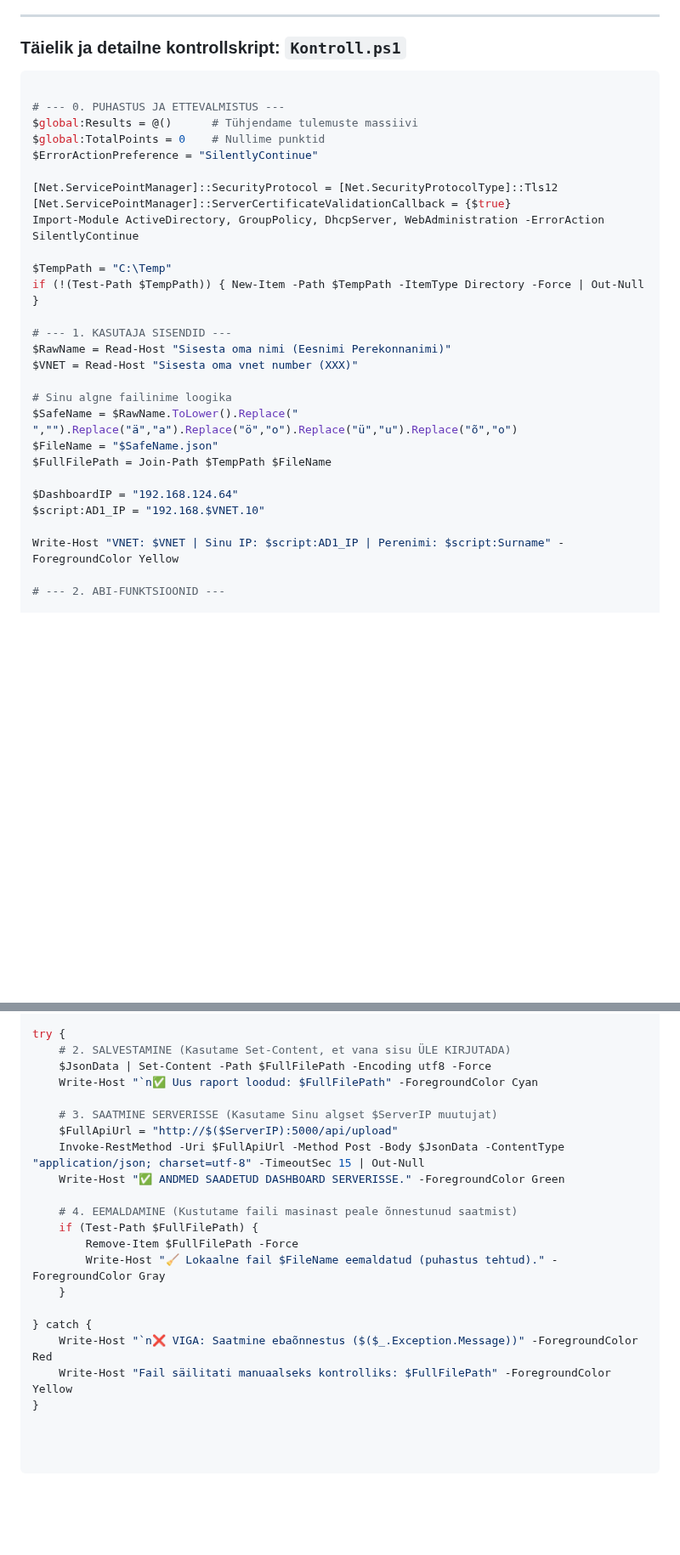
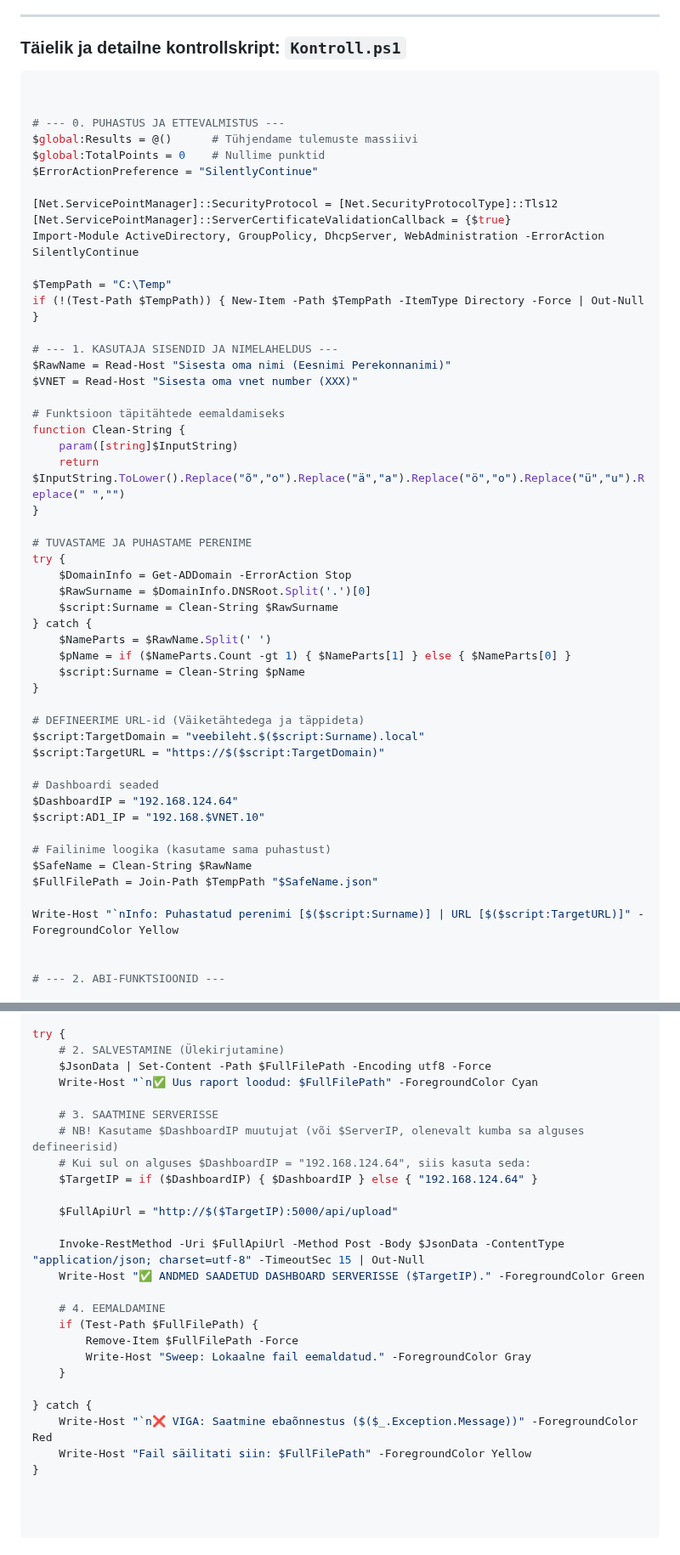
Before and after one commit to valdonolvak/Windows-serveri-haldus, a Markdown page: LOPUTOO/KuiTooValmis.md, 2 parts joined by grey strips. Shown at 85% size. Drawn GitHub-style; blank space fills up the shorter version.

````diff
--- a/LOPUTOO/KuiTooValmis.md
+++ b/LOPUTOO/KuiTooValmis.md
@@ -5,6 +5,7 @@
 ### Täielik ja detailne kontrollskript: `Kontroll.ps1`
 
 ```powershell
+
 
 # --- 0. PUHASTUS JA ETTEVALMISTUS ---
 $global:Results = @()      # Tühjendame tulemuste massiivi
@@ -18,19 +19,41 @@ Import-Module ActiveDirectory, GroupPolicy, DhcpServer, WebAdministration -Error
 $TempPath = "C:\Temp"
 if (!(Test-Path $TempPath)) { New-Item -Path $TempPath -ItemType Directory -Force | Out-Null }
 
-# --- 1. KASUTAJA SISENDID ---
+# --- 1. KASUTAJA SISENDID JA NIMELAHELDUS ---
 $RawName = Read-Host "Sisesta oma nimi (Eesnimi Perekonnanimi)"
 $VNET = Read-Host "Sisesta oma vnet number (XXX)"
 
-# Sinu algne failinime loogika
-$SafeName = $RawName.ToLower().Replace(" ","").Replace("ä","a").Replace("ö","o").Replace("ü","u").Replace("õ","o")
-$FileName = "$SafeName.json"
-$FullFilePath = Join-Path $TempPath $FileName
+# Funktsioon täpitähtede eemaldamiseks
+function Clean-String {
+    param([string]$InputString)
+    return $InputString.ToLower().Replace("õ","o").Replace("ä","a").Replace("ö","o").Replace("ü","u").Replace(" ","")
+}
 
+# TUVASTAME JA PUHASTAME PERENIME
+try {
+    $DomainInfo = Get-ADDomain -ErrorAction Stop
+    $RawSurname = $DomainInfo.DNSRoot.Split('.')[0]
+    $script:Surname = Clean-String $RawSurname
+} catch {
+    $NameParts = $RawName.Split(' ')
+    $pName = if ($NameParts.Count -gt 1) { $NameParts[1] } else { $NameParts[0] }
+    $script:Surname = Clean-String $pName
+}
+
+# DEFINEERIME URL-id (Väiketähtedega ja täppideta)
+$script:TargetDomain = "veebileht.$($script:Surname).local"
+$script:TargetURL = "https://$($script:TargetDomain)"
+
+# Dashboardi seaded
 $DashboardIP = "192.168.124.64"
 $script:AD1_IP = "192.168.$VNET.10"
 
-Write-Host "VNET: $VNET | Sinu IP: $script:AD1_IP | Perenimi: $script:Surname" -ForegroundColor Yellow
+# Failinime loogika (kasutame sama puhastust)
+$SafeName = Clean-String $RawName
+$FullFilePath = Join-Path $TempPath "$SafeName.json"
+
+Write-Host "`nInfo: Puhastatud perenimi [$($script:Surname)] | URL [$($script:TargetURL)]" -ForegroundColor Yellow
+
 
 # --- 2. ABI-FUNKTSIOONID ---
 
@@ -329,24 +340,29 @@ $PayloadObj = [PSCustomObject]@{
 $JsonData = $PayloadObj | ConvertTo-Json -Depth 10
 
 try {
-    # 2. SALVESTAMINE (Kasutame Set-Content, et vana sisu ÜLE KIRJUTADA)
+    # 2. SALVESTAMINE (Ülekirjutamine)
     $JsonData | Set-Content -Path $FullFilePath -Encoding utf8 -Force
     Write-Host "`n✅ Uus raport loodud: $FullFilePath" -ForegroundColor Cyan
 
-    # 3. SAATMINE SERVERISSE (Kasutame Sinu algset $ServerIP muutujat)
-    $FullApiUrl = "http://$($ServerIP):5000/api/upload"
+    # 3. SAATMINE SERVERISSE
+    # NB! Kasutame $DashboardIP muutujat (või $ServerIP, olenevalt kumba sa alguses defineerisid)
+    # Kui sul on alguses $DashboardIP = "192.168.124.64", siis kasuta seda:
+    $TargetIP = if ($DashboardIP) { $DashboardIP } else { "192.168.124.64" }
+
+    $FullApiUrl = "http://$($TargetIP):5000/api/upload"
+
     Invoke-RestMethod -Uri $FullApiUrl -Method Post -Body $JsonData -ContentType "application/json; charset=utf-8" -TimeoutSec 15 | Out-Null
-    Write-Host "✅ ANDMED SAADETUD DASHBOARD SERVERISSE." -ForegroundColor Green
+    Write-Host "✅ ANDMED SAADETUD DASHBOARD SERVERISSE ($TargetIP)." -ForegroundColor Green
 
-    # 4. EEMALDAMINE (Kustutame faili masinast peale õnnestunud saatmist)
+    # 4. EEMALDAMINE
     if (Test-Path $FullFilePath) {
         Remove-Item $FullFilePath -Force
-        Write-Host "🧹 Lokaalne fail $FileName eemaldatud (puhastus tehtud)." -ForegroundColor Gray
+        Write-Host "Sweep: Lokaalne fail eemaldatud." -ForegroundColor Gray
     }
 
 } catch {
     Write-Host "`n❌ VIGA: Saatmine ebaõnnestus ($($_.Exception.Message))" -ForegroundColor Red
-    Write-Host "Fail säilitati manuaalseks kontrolliks: $FullFilePath" -ForegroundColor Yellow
+    Write-Host "Fail säilitati siin: $FullFilePath" -ForegroundColor Yellow
 }
 
 
````
Also changed, not shown: other parts of LOPUTOO/KuiTooValmis.md (+13 -25 lines).
